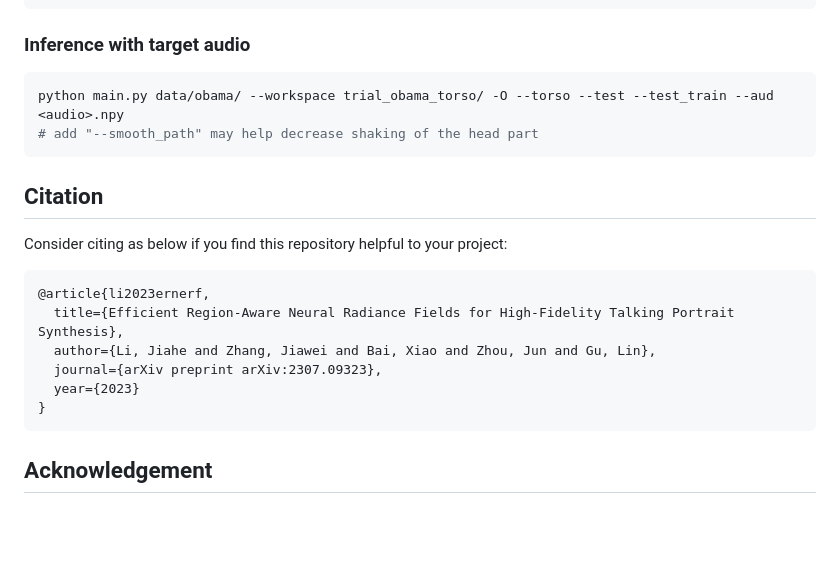
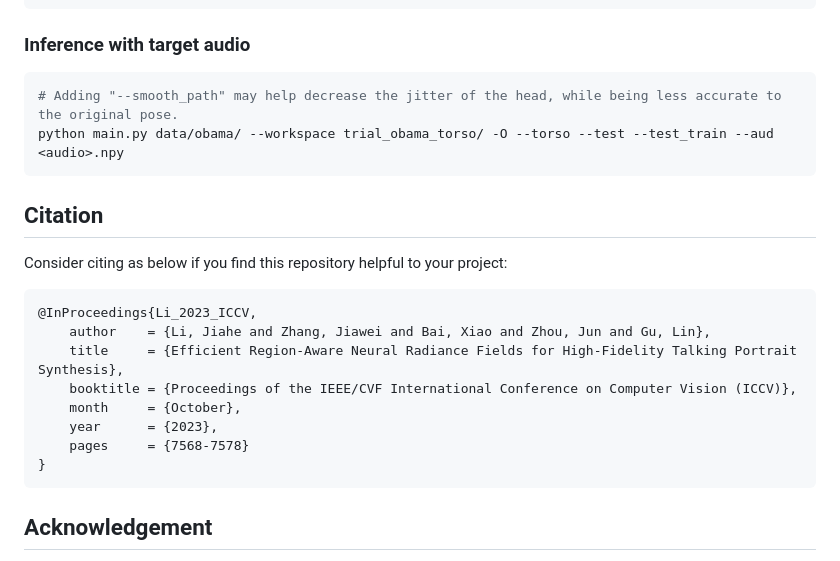
Before and after one commit to Fictionarry/ER-NeRF, a Markdown page: README.md, the part around the change. Rendered like a GitHub page; blank space fills up the shorter version.

````diff
--- a/README.md
+++ b/README.md
@@ -137,8 +137,8 @@ python main.py data/obama/ --workspace trial_obama_torso/ -O --torso --test # re
 ### Inference with target audio
 
 ```bash
+# Adding "--smooth_path" may help decrease the jitter of the head, while being less accurate to the original pose.
 python main.py data/obama/ --workspace trial_obama_torso/ -O --torso --test --test_train --aud <audio>.npy
-# add "--smooth_path" may help decrease shaking of the head part
 ```
 
 ## Citation
@@ -146,11 +146,13 @@ python main.py data/obama/ --workspace trial_obama_torso/ -O --torso --test --te
 Consider citing as below if you find this repository helpful to your project:
 
 ```
-@article{li2023ernerf,
-  title={Efficient Region-Aware Neural Radiance Fields for High-Fidelity Talking Portrait Synthesis},
-  author={Li, Jiahe and Zhang, Jiawei and Bai, Xiao and Zhou, Jun and Gu, Lin},
-  journal={arXiv preprint arXiv:2307.09323},
-  year={2023}
+@InProceedings{Li_2023_ICCV,
+    author    = {Li, Jiahe and Zhang, Jiawei and Bai, Xiao and Zhou, Jun and Gu, Lin},
+    title     = {Efficient Region-Aware Neural Radiance Fields for High-Fidelity Talking Portrait Synthesis},
+    booktitle = {Proceedings of the IEEE/CVF International Conference on Computer Vision (ICCV)},
+    month     = {October},
+    year      = {2023},
+    pages     = {7568-7578}
 }
 ```
 
````
